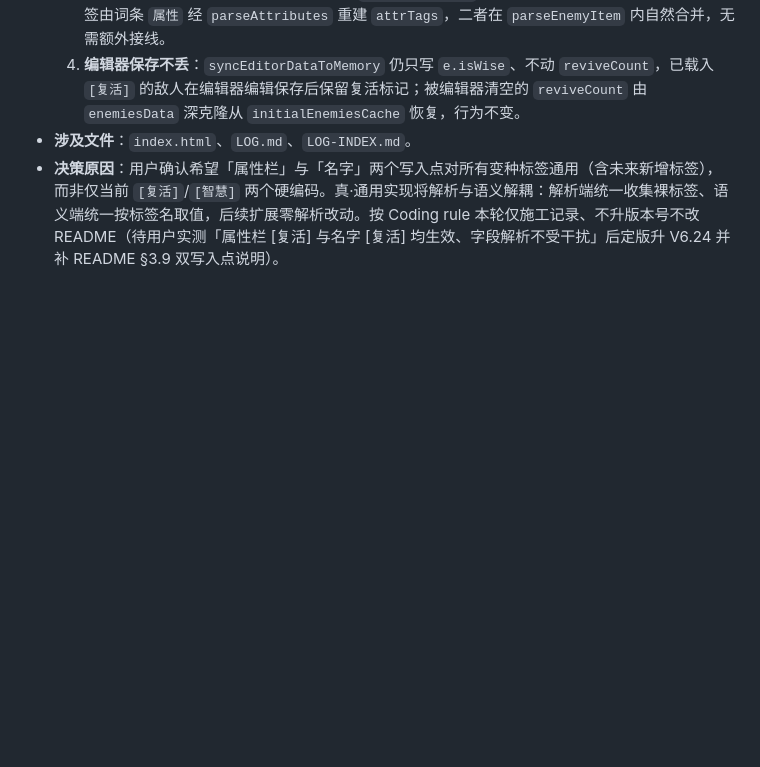
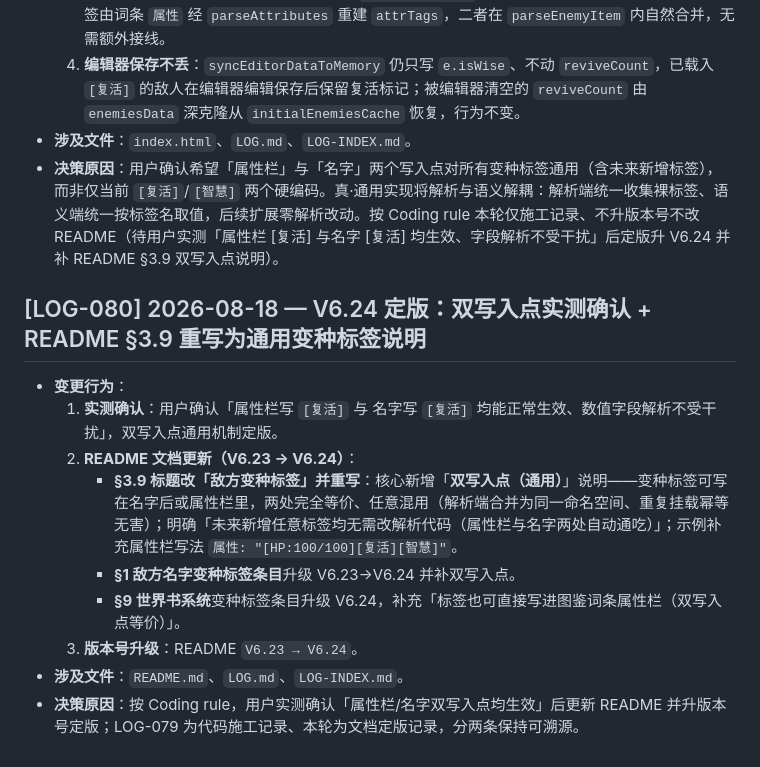
Before and after one commit to bachhoang2463j-a11y/RpgCombat, a Markdown page: LOG.md, the part around the change. GitHub-like rendering; blank space fills up the shorter version.

```diff
--- a/LOG.md
+++ b/LOG.md
@@ -966,3 +966,15 @@
   4. **编辑器保存不丢**：`syncEditorDataToMemory` 仍只写 `e.isWise`、不动 `reviveCount`，已载入 `[复活]` 的敌人在编辑器编辑保存后保留复活标记；被编辑器清空的 `reviveCount` 由 `enemiesData` 深克隆从 `initialEnemiesCache` 恢复，行为不变。
 - **涉及文件**：`index.html`、`LOG.md`、`LOG-INDEX.md`。
 - **决策原因**：用户确认希望「属性栏」与「名字」两个写入点对所有变种标签通用（含未来新增标签），而非仅当前 `[复活]`/`[智慧]` 两个硬编码。真·通用实现将解析与语义解耦：解析端统一收集裸标签、语义端统一按标签名取值，后续扩展零解析改动。按 Coding rule 本轮仅施工记录、不升版本号不改 README（待用户实测「属性栏 [复活] 与名字 [复活] 均生效、字段解析不受干扰」后定版升 V6.24 并补 README §3.9 双写入点说明）。
+
+## [LOG-080] 2026-08-18 — V6.24 定版：双写入点实测确认 + README §3.9 重写为通用变种标签说明
+
+- **变更行为**：
+  1. **实测确认**：用户确认「属性栏写 `[复活]` 与 名字写 `[复活]` 均能正常生效、数值字段解析不受干扰」，双写入点通用机制定版。
+  2. **README 文档更新（V6.23 → V6.24）**：
+     - **§3.9 标题改「敌方变种标签」并重写**：核心新增「**双写入点（通用）**」说明——变种标签可写在名字后或属性栏里，两处完全等价、任意混用（解析端合并为同一命名空间、重复挂载幂等无害）；明确「未来新增任意标签均无需改解析代码（属性栏与名字两处自动通吃）」；示例补充属性栏写法 `属性: "[HP:100/100][复活][智慧]"`。
+     - **§1 敌方名字变种标签条目**升级 V6.23→V6.24 并补双写入点。
+     - **§9 世界书系统**变种标签条目升级 V6.24，补充「标签也可直接写进图鉴词条属性栏（双写入点等价）」。
+  3. **版本号升级**：README `V6.23 → V6.24`。
+- **涉及文件**：`README.md`、`LOG.md`、`LOG-INDEX.md`。
+- **决策原因**：按 Coding rule，用户实测确认「属性栏/名字双写入点均生效」后更新 README 并升版本号定版；LOG-079 为代码施工记录、本轮为文档定版记录，分两条保持可溯源。
```
Also changed, not shown: LOG-INDEX.md (+1 -0 lines), README.md (+6 -6 lines).
